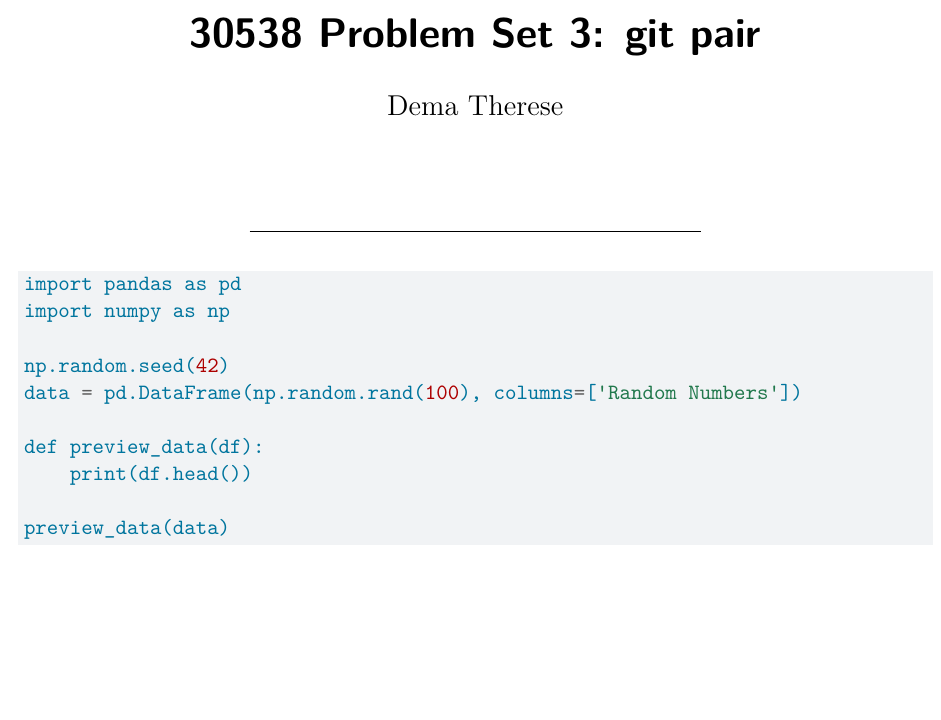
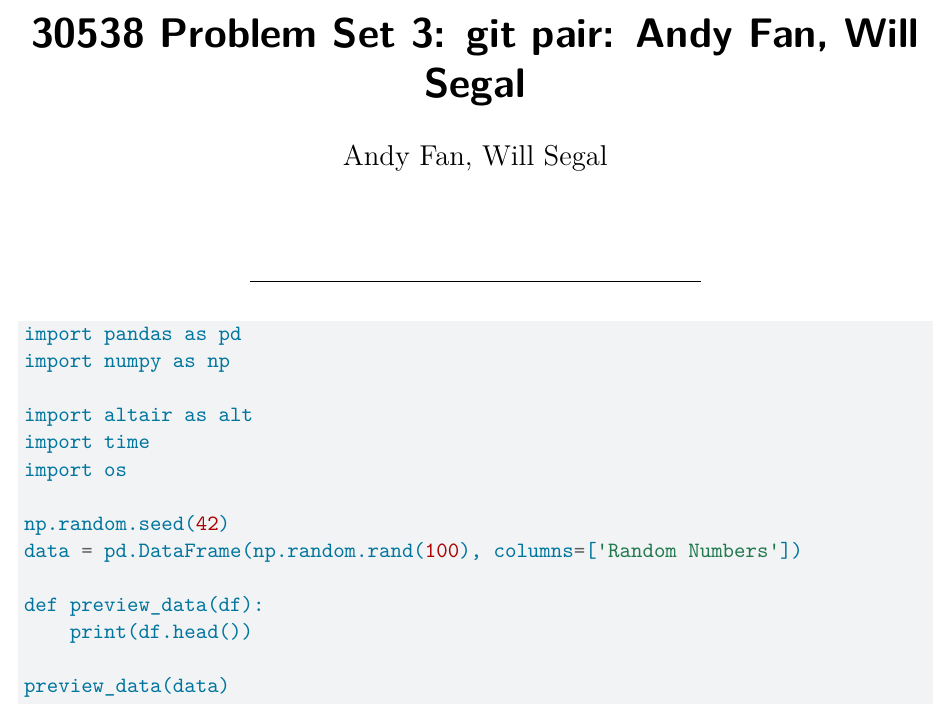
Before and after one commit to programming-af/problem-set-3-team, a Quarto document (ps3_pair_AF_WS.qmd): part of the page, cut at the place of the change, the shorter picture padded with empty space. Rendered offline with R 4.5, knitr and Pandoc in place of Quarto, then LaTeX, with nearby package versions.

Commit message:
create template

```diff
--- a/ps3_pair.qmd
+++ b/ps3_pair_AF_WS.qmd
@@ -1,6 +1,6 @@
 ---
-title: "30538 Problem Set 3: git pair"
-author: "Dema Therese"
+title: "30538 Problem Set 3: git pair: Andy Fan, Will Segal"
+author: "Andy Fan, Will Segal"
 format:
   pdf:
     include-in-header:
@@ -22,6 +22,10 @@ include-before-body:
 import pandas as pd
 import numpy as np
 
+import altair as alt
+import time
+import os
+
 np.random.seed(42)
 data = pd.DataFrame(np.random.rand(100), columns=['Random Numbers'])
 
```
